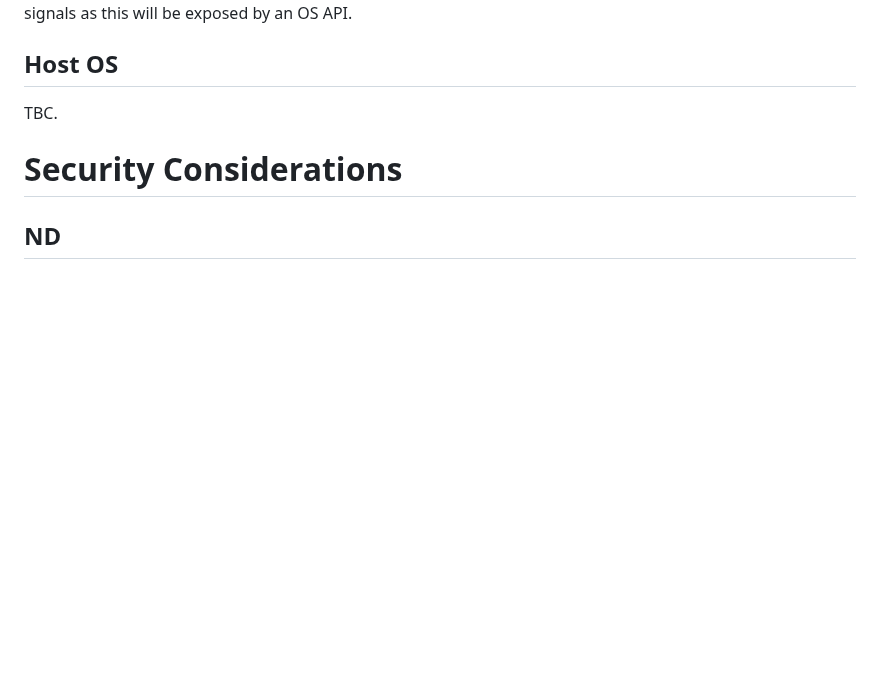
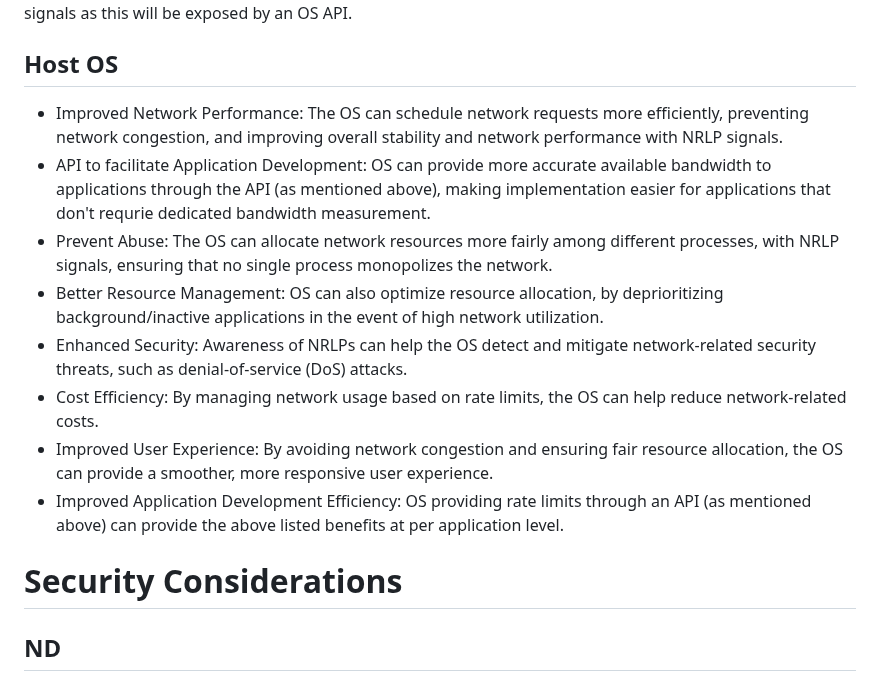
Before and after one commit to boucadair/draft-xxx-ac-rate-policy-discovery, a Markdown page: draft-brw-sconepro-rate-policy-discovery.md, the part around the change. GitHub-like rendering; blank space fills up the shorter version.

Commit message:
add initial text for Host OS incentives

```diff
--- a/draft-brw-sconepro-rate-policy-discovery.md
+++ b/draft-brw-sconepro-rate-policy-discovery.md
@@ -668,7 +668,14 @@ Applications that don't support (embedded) bandwidth measurement schemes will be
 
 ## Host OS
 
-TBC.
+* Improved Network Performance: The OS can schedule network requests more efficiently, preventing network congestion, and improving overall stability and network performance with NRLP signals.
+* API to facilitate Application Development: OS can provide more accurate available bandwidth to applications through the API (as mentioned above), making implementation easier for applications that don't requrie dedicated bandwidth measurement.
+* Prevent Abuse: The OS can allocate network resources more fairly among different processes, with NRLP signals, ensuring that no single process monopolizes the network.
+* Better Resource Management: OS can also optimize resource allocation, by deprioritizing background/inactive applications in the event of high network utilization.
+* Enhanced Security: Awareness of NRLPs can help the OS detect and mitigate network-related security threats, such as denial-of-service (DoS) attacks.
+* Cost Efficiency: By managing network usage based on rate limits, the OS can help reduce network-related costs.
+* Improved User Experience: By avoiding network congestion and ensuring fair resource allocation, the OS can provide a smoother, more responsive user experience.
+* Improved Application Development Efficiency: OS providing rate limits through an API (as mentioned above) can provide the above listed benefits at per application level.
 
 # Security Considerations
 
```
